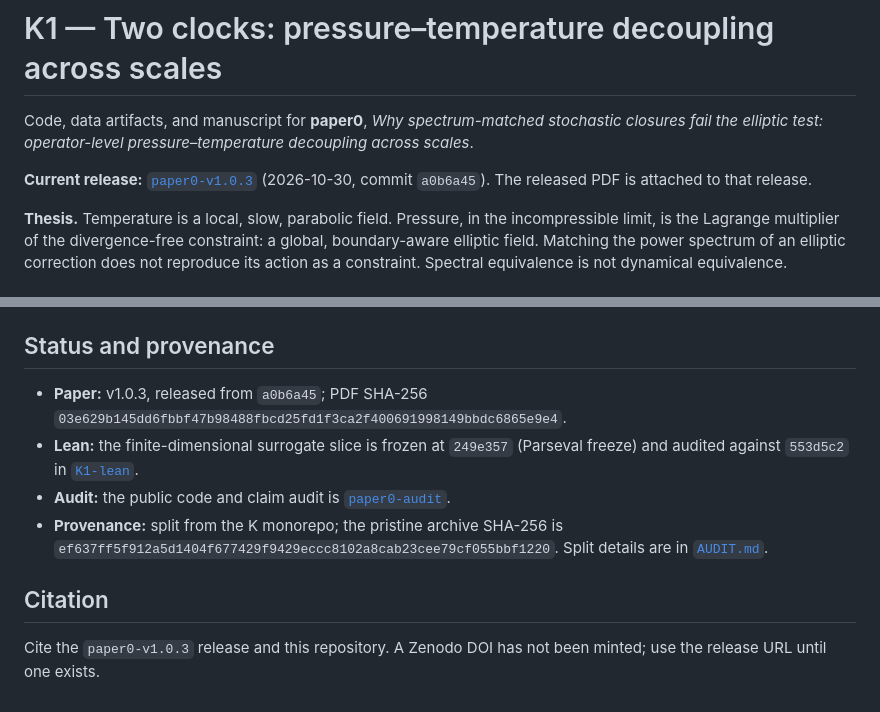
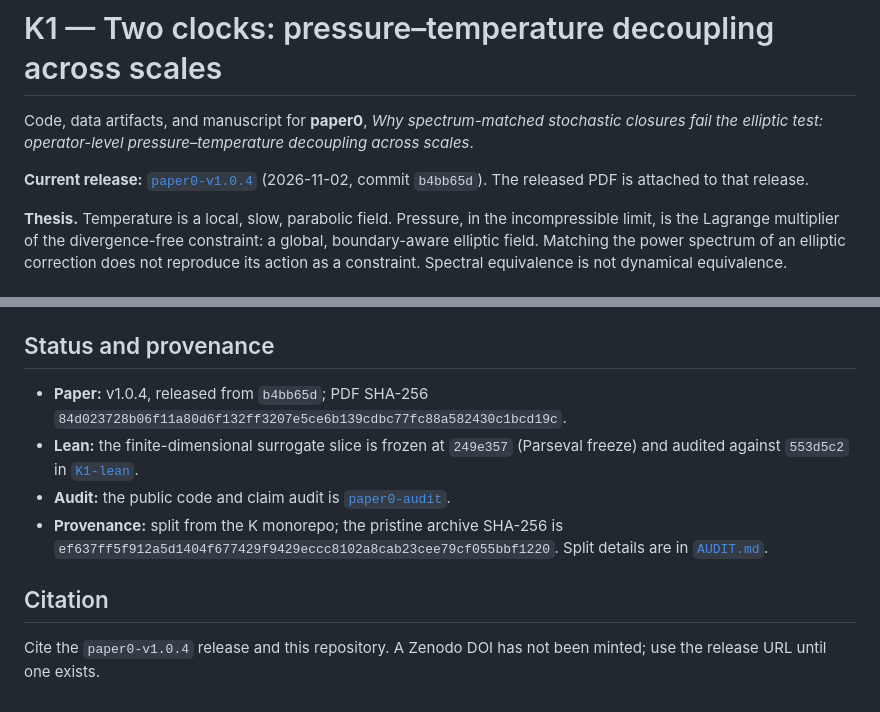
Before and after one commit to abdh0saifelden2-debug/K1-two-clocks-theory, a Markdown page: README.md, 2 parts joined by grey strips. Drawn GitHub-style.

Commit message:
docs: record paper0 v1.0.4 provenance and PDF hash (#13)
Co-authored-by: Your Name <your-email@example.com>

```diff
--- a/README.md
+++ b/README.md
@@ -4,8 +4,8 @@ Code, data artifacts, and manuscript for **paper0**, *Why spectrum-matched
 stochastic closures fail the elliptic test: operator-level pressure–temperature
 decoupling across scales*.
 
-**Current release:** [`paper0-v1.0.3`](https://github.com/abdh0saifelden2-debug/K1-two-clocks-theory/releases/tag/paper0-v1.0.3)
-(2026-10-30, commit `a0b6a45`). The released PDF is attached to that release.
+**Current release:** [`paper0-v1.0.4`](https://github.com/abdh0saifelden2-debug/K1-two-clocks-theory/releases/tag/paper0-v1.0.4)
+(2026-11-02, commit `b4bb65d`). The released PDF is attached to that release.
 
 **Thesis.** Temperature is a local, slow, parabolic field. Pressure, in the
 incompressible limit, is the Lagrange multiplier of the divergence-free
@@ -69,12 +69,12 @@ twice on `paper0_two_clocks.tex`.
 
 ## Status and provenance
 
-- **Paper:** v1.0.3, released from `a0b6a45`; PDF SHA-256 `03e629b145dd6fbbf47b98488fbcd25fd1f3ca2f400691998149bbdc6865e9e4`.
+- **Paper:** v1.0.4, released from `b4bb65d`; PDF SHA-256 `84d023728b06f11a80d6f132ff3207e5ce6b139cdbc77fc88a582430c1bcd19c`.
 - **Lean:** the finite-dimensional surrogate slice is frozen at `249e357` (Parseval freeze) and audited against `553d5c2` in [`K1-lean`](https://github.com/abdh0saifelden2-debug/K1-lean).
 - **Audit:** the public code and claim audit is [`paper0-audit`](https://github.com/abdh0saifelden2-debug/paper0-audit).
 - **Provenance:** split from the K monorepo; the pristine archive SHA-256 is `ef637ff5f912a5d1404f677429f9429eccc8102a8cab23cee79cf055bbf1220`. Split details are in [`AUDIT.md`](AUDIT.md).
 
 ## Citation
 
-Cite the `paper0-v1.0.3` release and this repository. A Zenodo DOI has not been
+Cite the `paper0-v1.0.4` release and this repository. A Zenodo DOI has not been
 minted; use the release URL until one exists.
```
Also changed, not shown: CHANGELOG.md (+2 -0 lines).
